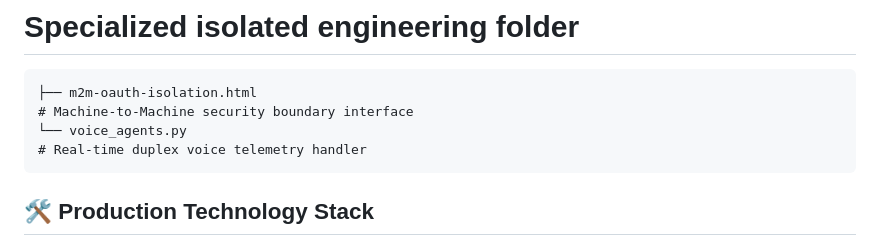
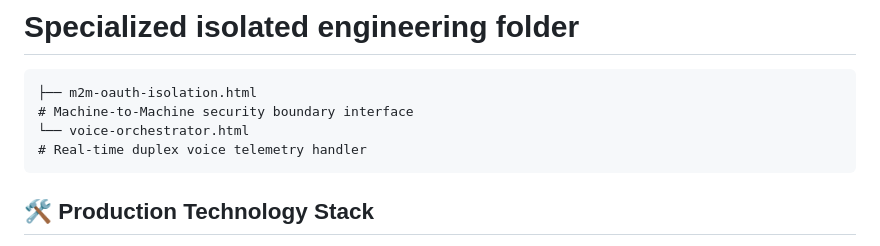
Before and after one commit to AnticipatedD/VANE-SPACE-SLA, a Markdown page: README.md, the part around the change. Rendered like a GitHub page.

Commit message:
Update voice_agents.py to voice-orchestrator.html

```diff
--- a/README.md
+++ b/README.md
@@ -75,7 +75,7 @@ Vane-Space-SLA  is an ultra-modern, production-ready Retrieval-Augmented Generat
 # Specialized isolated engineering folder
     ├── m2m-oauth-isolation.html
     # Machine-to-Machine security boundary interface
-    └── voice_agents.py
+    └── voice-orchestrator.html
     # Real-time duplex voice telemetry handler
 
 ## 🛠️ Production Technology Stack
```
